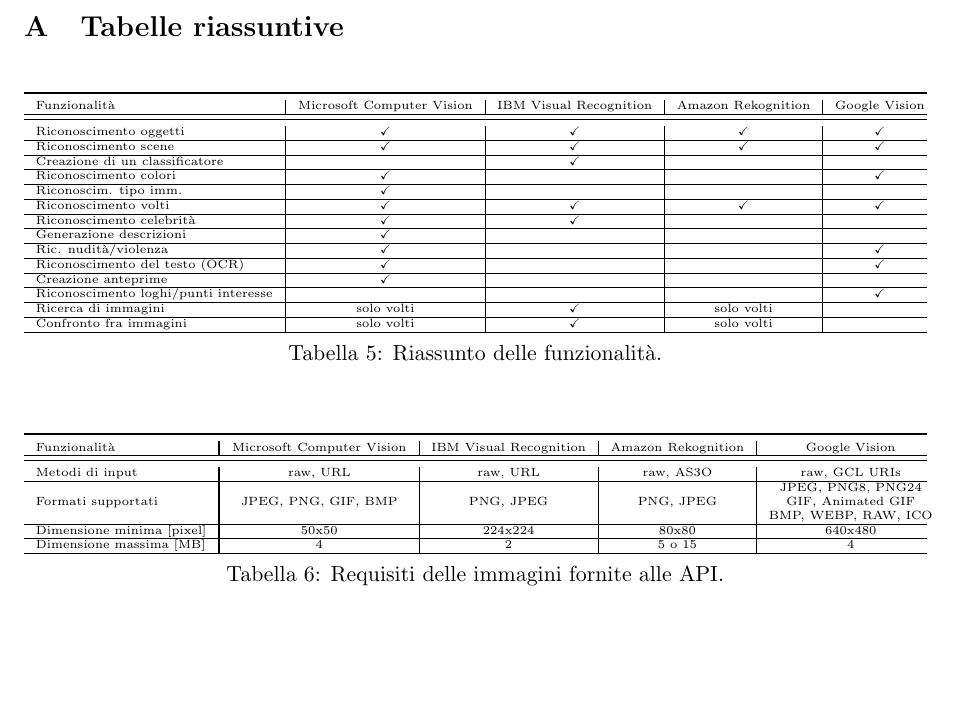
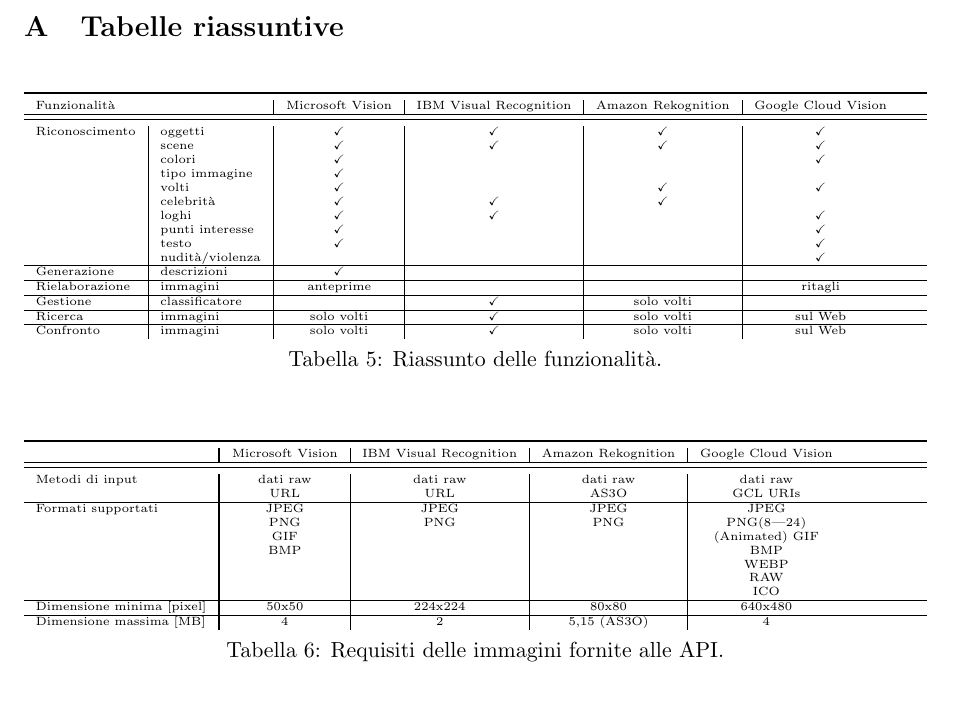
Before and after one commit to mromanelli9/ai-project, a LaTeX thesis (doc/latex/relazione.tex, which reads doc/latex/appendice1.tex): part of page 19 of 20, cut so that both start at the same text. Compiled offline with pdfLaTeX.

Commit message:
sistemate tabelle

```diff
--- a/doc/latex/appendice1.tex
+++ b/doc/latex/appendice1.tex
@@ -12,81 +12,61 @@
 \begin{table}[!h]
 \centering
 {\tiny
-\begin{tabularx}{\linewidth}{l?c|c|c|c}
+\begin{tabularx}{\linewidth}{l|l?c|c|c|c}
 \toprule
-Funzionalità & Microsoft Computer Vision & IBM Visual Recognition & Amazon Rekognition & Google Vision \\ \hline
+\multicolumn{2}{l?}{Funzionalità}  & Microsoft Vision & IBM Visual Recognition & Amazon Rekognition & Google Cloud Vision \\ \hline
 \midrule
-\multicolumn{1}{l?}{Riconoscimento oggetti} & \checkmark & \checkmark & \checkmark & \checkmark \\ \hline
-\multicolumn{1}{l?}{Riconoscimento scene} & \checkmark & \checkmark & \checkmark & \checkmark \\ \hline
-\multicolumn{1}{l?}{Creazione di un classificatore} & & \checkmark & &  \\ \hline
-\multicolumn{1}{l?}{Riconoscimento colori} & \checkmark &  &  & \checkmark \\ \hline
-\multicolumn{1}{l?}{Riconoscim. tipo imm.} & \checkmark &  &  & \\ \hline
-\multicolumn{1}{l?}{Riconoscimento volti} & \checkmark & \checkmark & \checkmark & \checkmark \\ \hline
-\multicolumn{1}{l?}{Riconoscimento celebrità} & \checkmark & \checkmark &  & \\ \hline
-\multicolumn{1}{l?}{Generazione descrizioni} & \checkmark &  &  & \\ \hline
-\multicolumn{1}{l?}{Ric. nudità/violenza} & \checkmark&  &  & \checkmark \\ \hline
-\multicolumn{1}{l?}{Riconoscimento del testo (OCR)} & \checkmark &  &  & \checkmark \\ \hline
-\multicolumn{1}{l?}{Creazione anteprime} & \checkmark &  &  & \\ \hline
-\multicolumn{1}{l?}{Riconoscimento loghi/punti interesse} &  &  &  & \checkmark \\ \hline
-\multicolumn{1}{l?}{Ricerca di immagini} & solo volti & \checkmark &  solo volti & \\ \hline
-\multicolumn{1}{l?}{Confronto fra immagini} & solo volti & \checkmark & solo volti & \\ \hline
+Riconoscimento & oggetti          & \checkmark       & \checkmark             & \checkmark         & \checkmark          \\
+& scene            & \checkmark       & \checkmark             & \checkmark         & \checkmark          \\
+& colori           & \checkmark       &                        &                    & \checkmark          \\
+& tipo immagine    & \checkmark       &                        &                    &                     \\
+& volti            & \checkmark       &                        & \checkmark         & \checkmark          \\
+& celebrità       & \checkmark       & \checkmark             & \checkmark         &                     \\
+& loghi            & \checkmark       & \checkmark             &                    & \checkmark          \\
+& punti interesse  & \checkmark       &                        &                    & \checkmark          \\
+& testo            & \checkmark       &                        &                    & \checkmark          \\
+& nudità/violenza &                  &                        &                    & \checkmark          \\ \hline
+Generazione    & descrizioni      & \checkmark       &                        &                    &                     \\ \hline
+Rielaborazione & immagini         & anteprime        &                        &                    & ritagli             \\ \hline
+Gestione       & classificatore   &                  & \checkmark             & solo volti         &                     \\ \hline
+Ricerca        & immagini         & solo volti       & \checkmark             & solo volti         & sul Web  \\ \hline
+Confronto      & immagini         & solo volti       & \checkmark             & solo volti         & sul Web \\
 \end{tabularx}}
 \caption{Riassunto delle funzionalità.}
 \label{tab:riass-funzionalita}
 \end{table}
-%%
-%%
-%\begin{table}[!h]
-%\centering
-%{\tiny
-%\begin{tabularx}{\textwidth}{l?c|c|c|c}
-%\toprule
-%Tipologia di piano & MC Vision & IBM Visual Recognition & Amazon Rekognition & Google Vision\\ \hline
-%\midrule
-%\multicolumn{1}{l?}{Gratuito [chiamate/mese]}
-%& 5000
-%& \begin{tabular}{@{}c@{}}
-%7500 immagini/mese\footnote{Con limite giornaliero di 250.}\\
-%1 classificatore con 5000 imm.
-%\end{tabular}
-%& \begin{tabular}{@{}c@{}}
-%5000 \\
-%1000 metadati facciali
-%\end{tabular}
-%& 1000
-%\\ \hline
-%\multicolumn{1}{l?}{Standard [dollari/chiamata]}
-%& $0,0015$
-%& \begin{tabular}{@{}c@{}}
-%$0,002$ - $0,004$ (classificazione)\\
-%$0,10$ a immagine (addestramento)
-%\end{tabular}
-%& da $0,001$ a $0,0004$
-%& da $0,0035$ a $0,0006$
-%\\ \hline
-%\end{tabularx}}
-%\caption{Analisi delle tariffe}
-%\label{tab-riass-tariffe}
-%\end{table}
-%%
-%%
+%
 \begin{table}[!h]
 \centering
 {\tiny
 \begin{tabularx}{\linewidth}{l?c|c|c|c}
 \toprule
-Funzionalità & Microsoft Computer Vision & IBM Visual Recognition & Amazon Rekognition & Google Vision \\ \hline
+& Microsoft Vision & IBM Visual Recognition & Amazon Rekognition & Google Cloud Vision \\ \hline
 \midrule
-\multicolumn{1}{l?}{Metodi di input} & raw, URL & raw, URL & raw, AS3O & raw, GCL URIs \\ \hline
-\multicolumn{1}{l?}{Formati supportati} & JPEG, PNG, GIF, BMP & PNG, JPEG & PNG, JPEG
-%& JPEG, PNG8, PNG24, GIF, Animated GIF, BMP, WEBP, RAW, ICO \\ \hline
-& \begin{tabular}{@{}c@{}}
-JPEG, PNG8, PNG24 \\
-GIF, Animated GIF\\
-BMP, WEBP, RAW, ICO
-\end{tabular}\\ \hline
-\multicolumn{1}{l?}{Dimensione minima [pixel]} & 50x50 & 224x224 & 80x80 & 640x480\\ \hline
-\multicolumn{1}{l?}{Dimensione massima [MB]} & 4 & 2 & 5 o 15 & 4 \\ \hline
+Metodi di input               & dati raw         & dati raw               & dati raw           & dati raw            \\
+& URL              & URL                    & AS3O               & GCL URIs            \\ \hline
+Formati supportati            & JPEG             & JPEG                   & JPEG               & JPEG                \\
+& PNG              & PNG                    & PNG                & PNG(8|24)           \\
+& GIF              &                        &                    & (Animated) GIF      \\
+& BMP              &                        &                    & BMP                 \\
+&                  &                        &                    & WEBP                \\
+&                  &                        &                    & RAW                 \\
+&                  &                        &                    & ICO                 \\  \hline
+Dimensione minima {[}pixel{]} & 50x50            & 224x224                & 80x80              & 640x480             \\  \hline
+Dimensione massima {[}MB{]}   & 4                & 2                      & 5,15 (AS3O)        & 4 \\
+
+% Funzionalità & Microsoft Computer Vision & IBM Visual Recognition & Amazon Rekognition & Google Vision \\ \hline
+% \midrule
+% \multicolumn{1}{l?}{Metodi di input} & raw, URL & raw, URL & raw, AS3O & raw, GCL URIs \\ \hline
+% \multicolumn{1}{l?}{Formati supportati} & JPEG, PNG, GIF, BMP & PNG, JPEG & PNG, JPEG
+% %& JPEG, PNG8, PNG24, GIF, Animated GIF, BMP, WEBP, RAW, ICO \\ \hline
+% & \begin{tabular}{@{}c@{}}
+% JPEG, PNG8, PNG24 \\
+% GIF, Animated GIF\\
+% BMP, WEBP, RAW, ICO
+% \end{tabular}\\ \hline
+% \multicolumn{1}{l?}{Dimensione minima [pixel]} & 50x50 & 224x224 & 80x80 & 640x480\\ \hline
+% \multicolumn{1}{l?}{Dimensione massima [MB]} & 4 & 2 & 5 o 15 & 4 \\ \hline
 \end{tabularx}}
 \caption{Requisiti delle immagini fornite alle API.}
 \label{tab:tab-riass-immagini}
```
